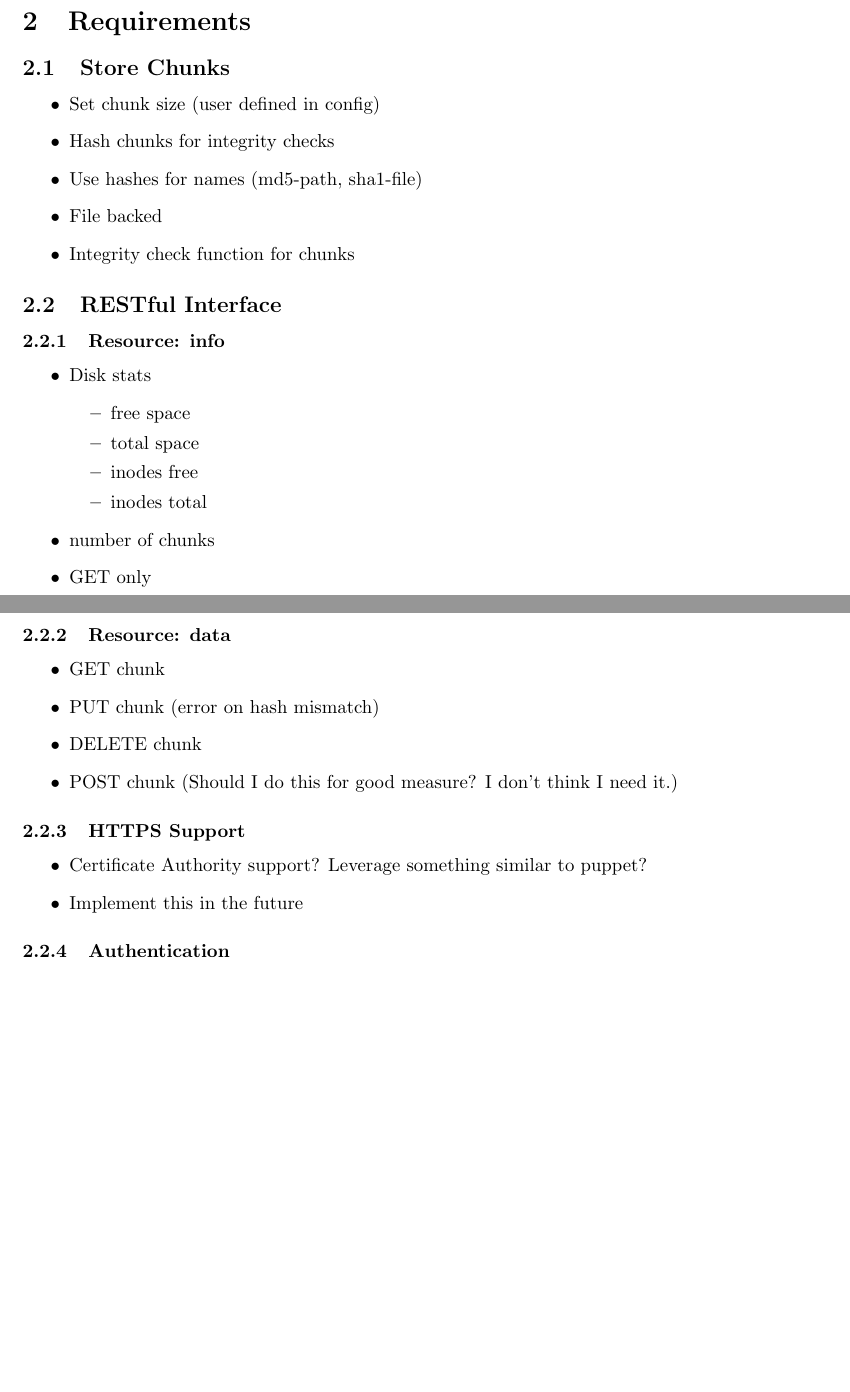
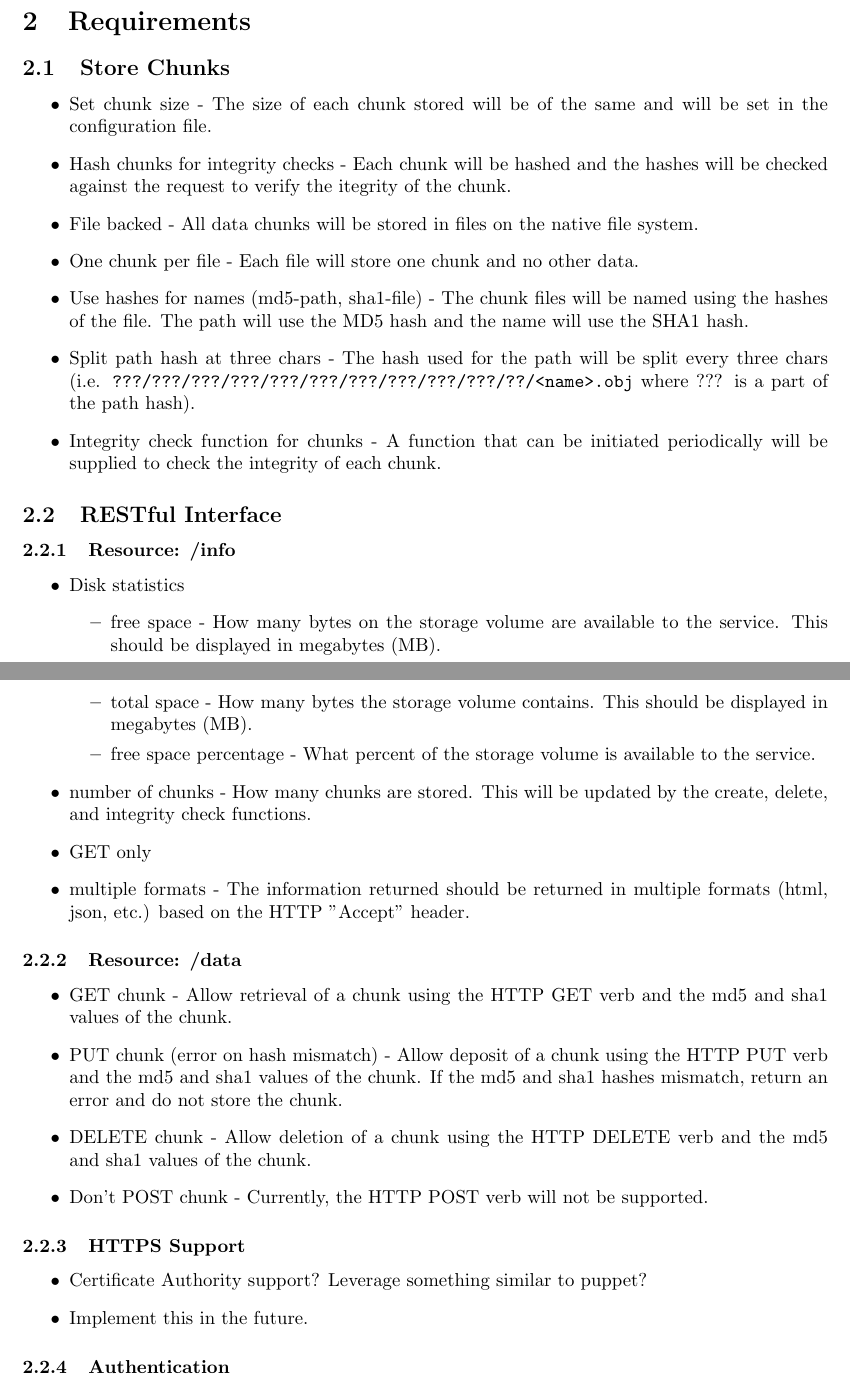
Before and after one commit to dwilliams/dpyfs, a LaTeX document (docs/storaged.tex): two parts of pages 1 and 2 of 2, joined at a grey line, cut so that both start at the same text, the shorter picture padded with empty space. Compiled offline with pdfLaTeX.

Commit message:
Updated the storaged document.
~Daniel Williams <dwilliams@port8080.net>

```diff
--- a/docs/storaged.tex
+++ b/docs/storaged.tex
@@ -26,63 +26,77 @@
 
 \begin{itemize}
 \item
-Set chunk size (user defined in config)
+Set chunk size - The size of each chunk stored will be of the same and will be set in the configuration file.
 
 \item
-Hash chunks for integrity checks
+Hash chunks for integrity checks - Each chunk will be hashed and the hashes will be checked against the request to
+verify the itegrity of the chunk.
 
 \item
-Use hashes for names (md5-path, sha1-file)
+File backed - All data chunks will be stored in files on the native file system.
 
 \item
-File backed
+One chunk per file - Each file will store one chunk and no other data.
 
 \item
-Integrity check function for chunks
+Use hashes for names (md5-path, sha1-file) - The chunk files will be named using the hashes of the file.  The path will
+use the MD5 hash and the name will use the SHA1 hash.
+
+\item
+Split path hash at three chars - The hash used for the path will be split every three chars
+(i.e. \verb=???/???/???/???/???/???/???/???/???/???/??/<name>.obj= where ??? is a part of the path hash).
+
+\item
+Integrity check function for chunks - A function that can be initiated periodically will be supplied to check the
+integrity of each chunk.
 \end{itemize}
 
 \subsection{RESTful Interface}
 
-\subsubsection{Resource: info}
+\subsubsection{Resource: /info}
 
 \begin{itemize}
 \item
-Disk stats
+Disk statistics
 \begin{itemize}
 \item
-free space
+free space - How many bytes on the storage volume are available to the service.  This should be displayed in megabytes
+(MB).
 
 \item
-total space
+total space - How many bytes the storage volume contains.  This should be displayed in megabytes (MB).
 
 \item
-inodes free
-
-\item
-inodes total
+free space percentage - What percent of the storage volume is available to the service.
 \end{itemize}
 
 \item
-number of chunks
+number of chunks - How many chunks are stored.  This will be updated by the create, delete, and integrity check
+functions.
 
 \item
 GET only
+
+\item
+multiple formats - The information returned should be returned in multiple formats (html, json, etc.) based on the HTTP
+"Accept" header.
 \end{itemize}
 
-\subsubsection{Resource: data}
+\subsubsection{Resource: /data}
 
 \begin{itemize}
 \item
-GET chunk
+GET chunk - Allow retrieval of a chunk using the HTTP GET verb and the md5 and sha1 values of the chunk.
 
 \item
-PUT chunk (error on hash mismatch)
+PUT chunk (error on hash mismatch) - Allow deposit of a chunk using the HTTP PUT verb and the md5 and sha1 values of the
+chunk.  If the md5 and sha1 hashes mismatch, return an error and do not store the chunk.
 
 \item
-DELETE chunk
+DELETE chunk - Allow deletion of a chunk using the HTTP DELETE verb and the md5 and sha1 values of the chunk.
 
 \item
-POST chunk (Should I do this for good measure?  I don't think I need it.)
+Don't POST chunk - Currently, the HTTP POST verb will not be supported.
 \end{itemize}
 
 \subsubsection{HTTPS Support}
@@ -92,14 +106,14 @@ POST chunk (Should I do this for good measure?  I don't think I need it.)
 Certificate Authority support?  Leverage something similar to puppet?
 
 \item
-Implement this in the future
+Implement this in the future.
 \end{itemize}
 
 \subsubsection{Authentication}
 
 \begin{itemize}
 \item
-Implement this in the future
+Implement this in the future.
 \end{itemize}
 
 % Section "Design Details"
```
